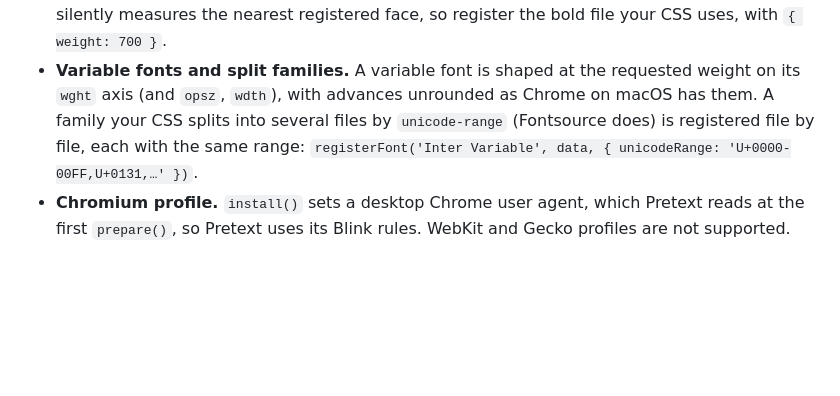
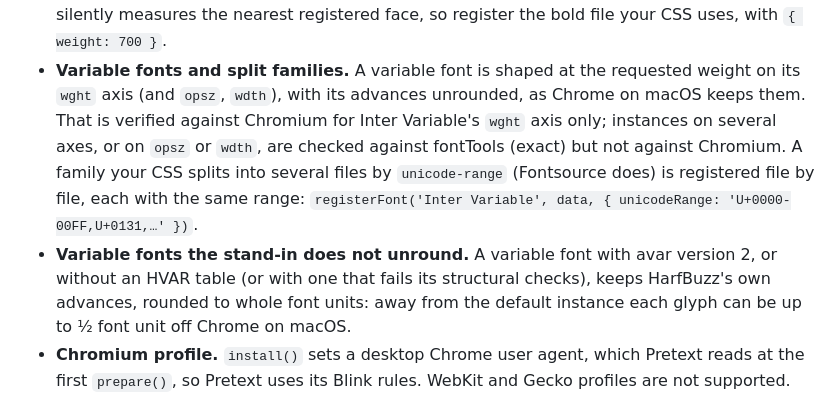
Before and after one commit to Z003Y89/pretext-kit, a Markdown page: README.md, the part around the change. GitHub-like rendering; blank space fills up the shorter version.

Commit message:
docs: state the variable-font limits; no claim beyond Inter's wght axis
README: the unrounded advances are verified against Chromium for Inter
Variable's wght axis; multi-axis, opsz and wdth instances are checked
against fontTools but not Chromium. A new bullet: avar version 2 fonts and
variable fonts without (or with a malformed) HVAR keep HarfBuzz's
whole-unit advances, up to 1/2 font unit per glyph off. CHANGELOG: the same
limits in one bullet under 0.1.1 (unreleased).

Co-Authored-By: Claude Opus 5.5 <noreply@anthropic.com>

```diff
--- a/README.md
+++ b/README.md
@@ -436,9 +436,14 @@ The claim is scoped exactly so:
 - **Weights.** A weight with no matching registered face (600 or 700 with only a Regular file) silently measures the
   nearest registered face, so register the bold file your CSS uses, with `{ weight: 700 }`.
 - **Variable fonts and split families.** A variable font is shaped at the requested weight on its `wght` axis
-  (and `opsz`, `wdth`), with advances unrounded as Chrome on macOS has them. A family your CSS splits into several
+  (and `opsz`, `wdth`), with its advances unrounded, as Chrome on macOS keeps them. That is verified against Chromium
+  for Inter Variable's `wght` axis only; instances on several axes, or on `opsz` or `wdth`, are checked against
+  fontTools (exact) but not against Chromium. A family your CSS splits into several
   files by `unicode-range` (Fontsource does) is registered file by file, each with the same range:
   `registerFont('Inter Variable', data, { unicodeRange: 'U+0000-00FF,U+0131,…' })`.
+- **Variable fonts the stand-in does not unround.** A variable font with avar version 2, or without an HVAR table
+  (or with one that fails its structural checks), keeps HarfBuzz's own advances, rounded to whole font units: away
+  from the default instance each glyph can be up to ½ font unit off Chrome on macOS.
 - **Chromium profile.** `install()` sets a desktop Chrome user agent, which Pretext reads at the first `prepare()`,
   so Pretext uses its Blink rules. WebKit and Gecko profiles are not supported.
 - **Platforms.** Parity is claimed for macOS Chrome only. Since 0.1.1, CI measures it on Linux (FreeType; whole-px
```
Also changed, not shown: CHANGELOG.md (+4 -0 lines).
